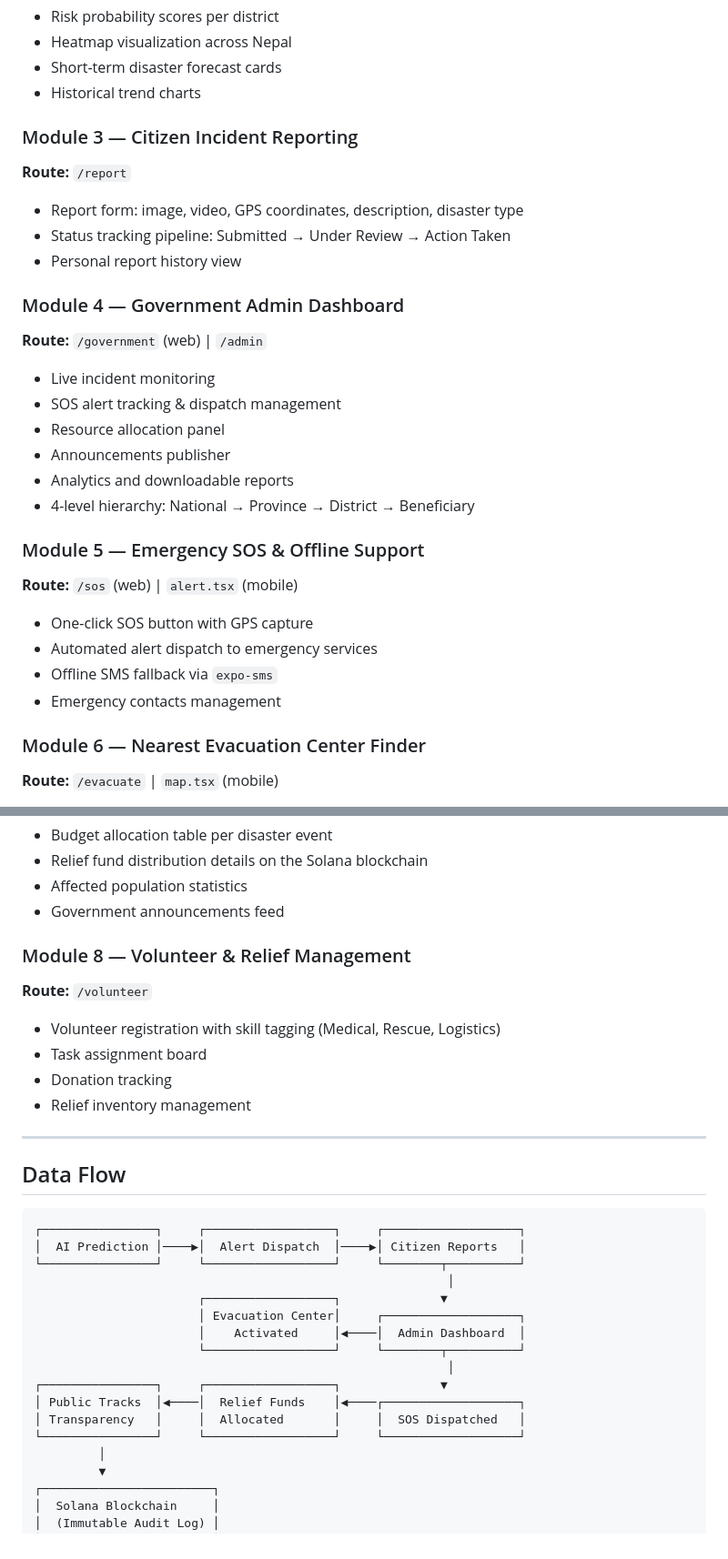
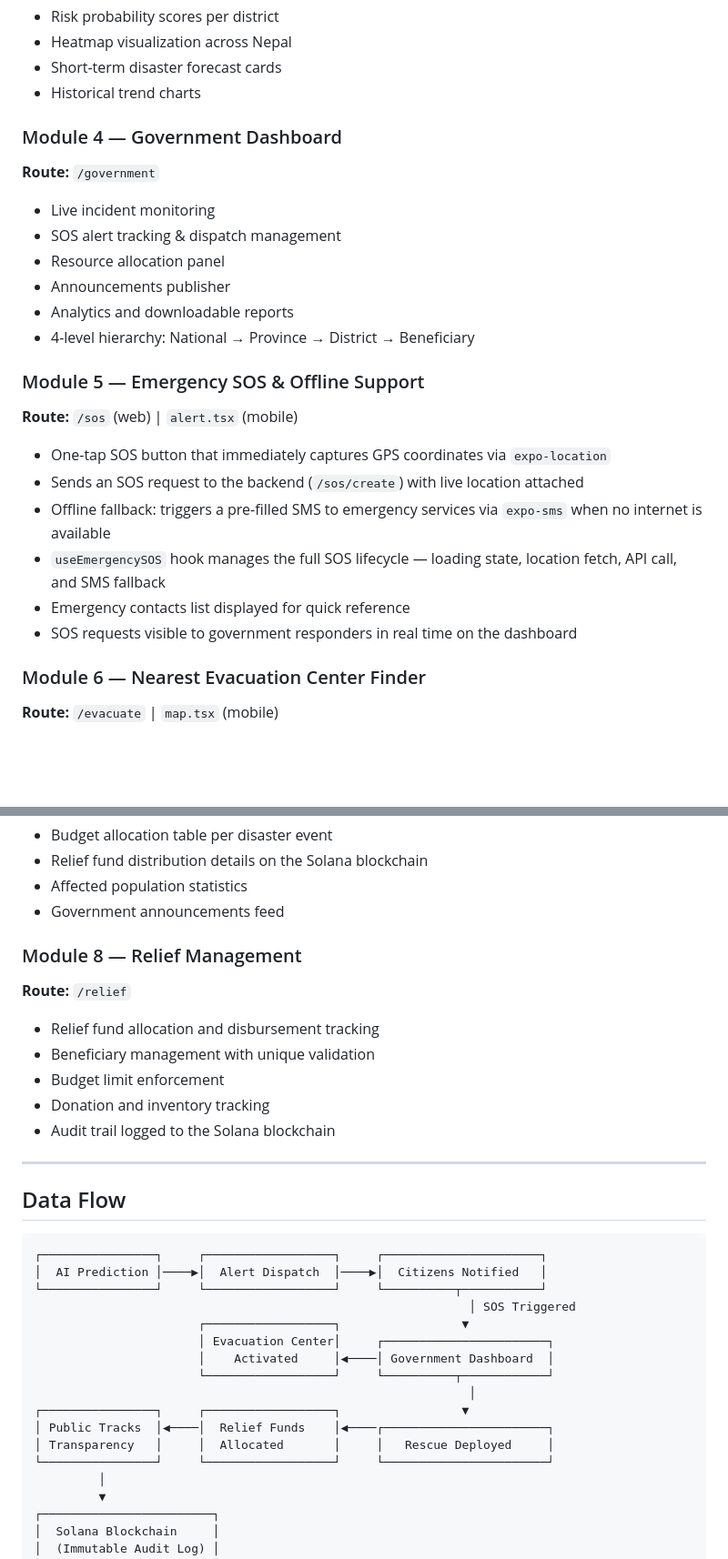
Before and after one commit to dabster108/codeyatra2.0_Techyy_Hamro-Surakshya, a Markdown page: README.md, 2 parts joined by grey strips. Shown at 91% size. Drawn GitHub-style; blank space fills up the shorter version.

Commit message:
feat : Readme updated

````diff
--- a/README.md
+++ b/README.md
@@ -258,17 +258,9 @@ Hamro-Surakshya/
 - Short-term disaster forecast cards
 - Historical trend charts
 
-### Module 3 — Citizen Incident Reporting
+### Module 4 — Government Dashboard
 
-**Route:** `/report`
-
-- Report form: image, video, GPS coordinates, description, disaster type
-- Status tracking pipeline: Submitted → Under Review → Action Taken
-- Personal report history view
-
-### Module 4 — Government Admin Dashboard
-
-**Route:** `/government` (web) | `/admin`
+**Route:** `/government`
 
 - Live incident monitoring
 - SOS alert tracking & dispatch management
@@ -281,10 +273,12 @@ Hamro-Surakshya/
 
 **Route:** `/sos` (web) | `alert.tsx` (mobile)
 
-- One-click SOS button with GPS capture
-- Automated alert dispatch to emergency services
-- Offline SMS fallback via `expo-sms`
-- Emergency contacts management
+- One-tap SOS button that immediately captures GPS coordinates via `expo-location`
+- Sends an SOS request to the backend (`/sos/create`) with live location attached
+- Offline fallback: triggers a pre-filled SMS to emergency services via `expo-sms` when no internet is available
+- `useEmergencySOS` hook manages the full SOS lifecycle — loading state, location fetch, API call, and SMS fallback
+- Emergency contacts list displayed for quick reference
+- SOS requests visible to government responders in real time on the dashboard
 
 ### Module 6 — Nearest Evacuation Center Finder
 
@@ -303,33 +297,34 @@ Hamro-Surakshya/
 - Affected population statistics
 - Government announcements feed
 
-### Module 8 — Volunteer & Relief Management
+### Module 8 — Relief Management
 
-**Route:** `/volunteer`
+**Route:** `/relief`
 
-- Volunteer registration with skill tagging (Medical, Rescue, Logistics)
-- Task assignment board
-- Donation tracking
-- Relief inventory management
+- Relief fund allocation and disbursement tracking
+- Beneficiary management with unique validation
+- Budget limit enforcement
+- Donation and inventory tracking
+- Audit trail logged to the Solana blockchain
 
 ---
 
 ## Data Flow
 
 ```
-┌────────────────┐     ┌──────────────────┐     ┌───────────────────┐
-│  AI Prediction │────▶│  Alert Dispatch  │────▶│ Citizen Reports   │
-└────────────────┘     └──────────────────┘     └────────┬──────────┘
-                                                          │
-                       ┌──────────────────┐              ▼
-                       │ Evacuation Center│     ┌───────────────────┐
-                       │    Activated     │◀────│  Admin Dashboard  │
-                       └──────────────────┘     └────────┬──────────┘
-                                                          │
-┌────────────────┐     ┌──────────────────┐              ▼
-│ Public Tracks  │◀────│  Relief Funds    │◀────┌───────────────────┐
-│ Transparency   │     │  Allocated       │     │  SOS Dispatched   │
-└────────────────┘     └──────────────────┘     └───────────────────┘
+┌────────────────┐     ┌──────────────────┐     ┌──────────────────────┐
+│  AI Prediction │────▶│  Alert Dispatch  │────▶│  Citizens Notified   │
+└────────────────┘     └──────────────────┘     └──────────┬───────────┘
+                                                             │ SOS Triggered
+                       ┌──────────────────┐                 ▼
+                       │ Evacuation Center│     ┌───────────────────────┐
+                       │    Activated     │◀────│ Government Dashboard  │
+                       └──────────────────┘     └──────────┬────────────┘
+                                                             │
+┌────────────────┐     ┌──────────────────┐                 ▼
+│ Public Tracks  │◀────│  Relief Funds    │◀────┌───────────────────────┐
+│ Transparency   │     │  Allocated       │     │   Rescue Deployed     │
+└────────────────┘     └──────────────────┘     └───────────────────────┘
          │
          ▼
 ┌────────────────────────┐
````
Also changed, not shown: other parts of README.md (+2 -2 lines).
